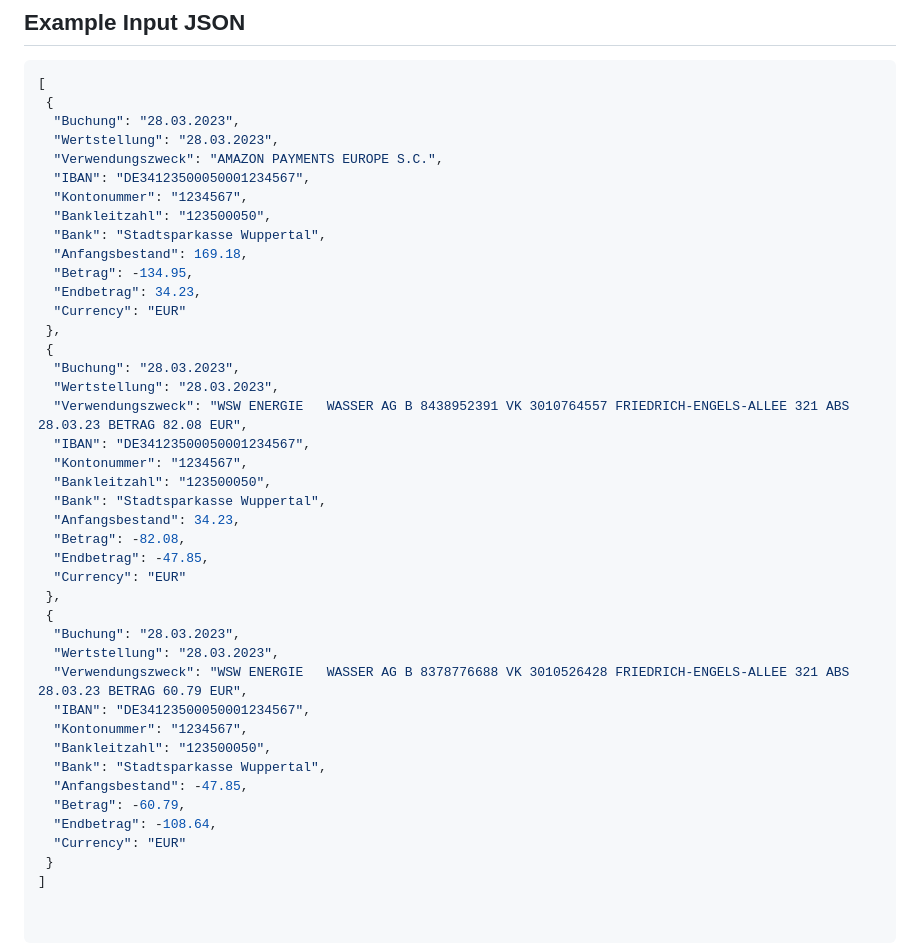
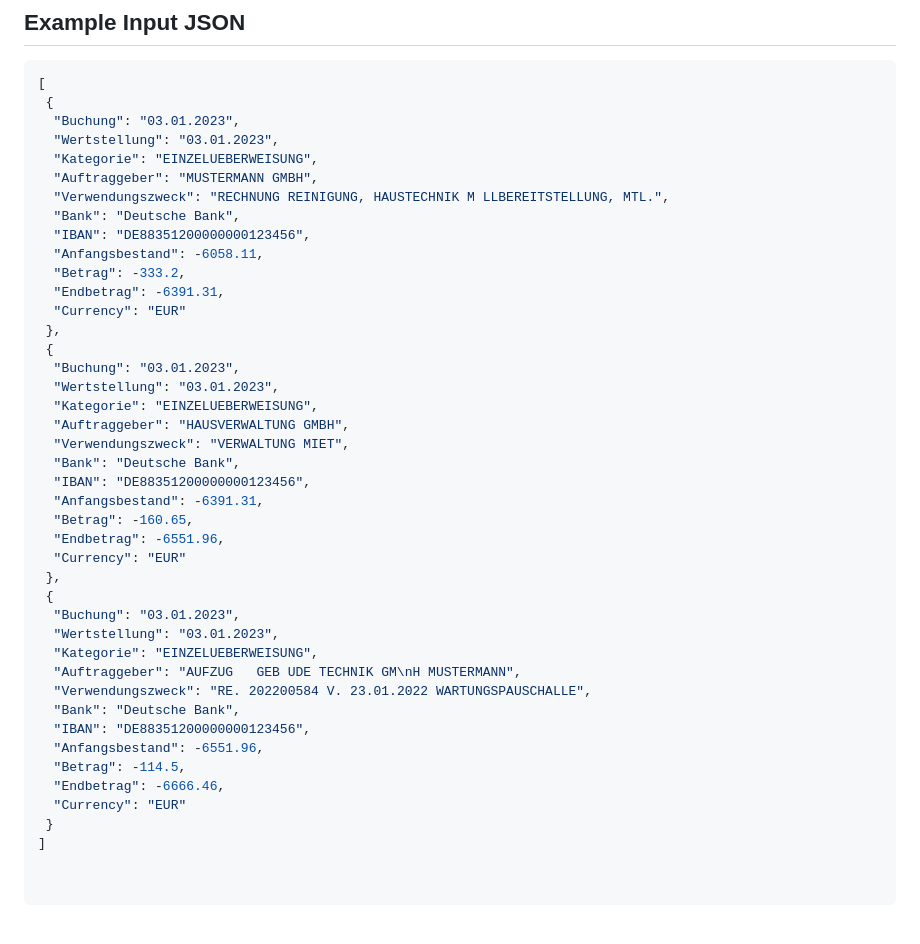
Before and after one commit to LoveAndHappiness/JsonToMT940-Generator, a Markdown page: README.md, the part around the change. GitHub-like rendering; blank space fills up the shorter version.

Commit message:
Updated Sample JSON

````diff
--- a/README.md
+++ b/README.md
@@ -22,42 +22,42 @@ Let the MT940 Converter take care of your JSON to MT940 conversion needs and hel
 ```json
 [
  {
-  "Buchung": "28.03.2023",
-  "Wertstellung": "28.03.2023",
-  "Verwendungszweck": "AMAZON PAYMENTS EUROPE S.C.",
-  "IBAN": "DE34123500050001234567",
-  "Kontonummer": "1234567",
-  "Bankleitzahl": "123500050",
-  "Bank": "Stadtsparkasse Wuppertal",
-  "Anfangsbestand": 169.18,
-  "Betrag": -134.95,
-  "Endbetrag": 34.23,
+  "Buchung": "03.01.2023",
+  "Wertstellung": "03.01.2023",
+  "Kategorie": "EINZELUEBERWEISUNG",
+  "Auftraggeber": "MUSTERMANN GMBH",
+  "Verwendungszweck": "RECHNUNG REINIGUNG, HAUSTECHNIK M LLBEREITSTELLUNG, MTL.",
+  "Bank": "Deutsche Bank",
+  "IBAN": "DE88351200000000123456",
+  "Anfangsbestand": -6058.11,
+  "Betrag": -333.2,
+  "Endbetrag": -6391.31,
   "Currency": "EUR"
  },
  {
-  "Buchung": "28.03.2023",
-  "Wertstellung": "28.03.2023",
-  "Verwendungszweck": "WSW ENERGIE   WASSER AG B 8438952391 VK 3010764557 FRIEDRICH-ENGELS-ALLEE 321 ABS 28.03.23 BETRAG 82.08 EUR",
-  "IBAN": "DE34123500050001234567",
-  "Kontonummer": "1234567",
-  "Bankleitzahl": "123500050",
-  "Bank": "Stadtsparkasse Wuppertal",
-  "Anfangsbestand": 34.23,
-  "Betrag": -82.08,
-  "Endbetrag": -47.85,
+  "Buchung": "03.01.2023",
+  "Wertstellung": "03.01.2023",
+  "Kategorie": "EINZELUEBERWEISUNG",
+  "Auftraggeber": "HAUSVERWALTUNG GMBH",
+  "Verwendungszweck": "VERWALTUNG MIET",
+  "Bank": "Deutsche Bank",
+  "IBAN": "DE88351200000000123456",
+  "Anfangsbestand": -6391.31,
+  "Betrag": -160.65,
+  "Endbetrag": -6551.96,
   "Currency": "EUR"
  },
  {
-  "Buchung": "28.03.2023",
-  "Wertstellung": "28.03.2023",
-  "Verwendungszweck": "WSW ENERGIE   WASSER AG B 8378776688 VK 3010526428 FRIEDRICH-ENGELS-ALLEE 321 ABS 28.03.23 BETRAG 60.79 EUR",
-  "IBAN": "DE34123500050001234567",
-  "Kontonummer": "1234567",
-  "Bankleitzahl": "123500050",
-  "Bank": "Stadtsparkasse Wuppertal",
-  "Anfangsbestand": -47.85,
-  "Betrag": -60.79,
-  "Endbetrag": -108.64,
+  "Buchung": "03.01.2023",
+  "Wertstellung": "03.01.2023",
+  "Kategorie": "EINZELUEBERWEISUNG",
+  "Auftraggeber": "AUFZUG   GEB UDE TECHNIK GM\nH MUSTERMANN",
+  "Verwendungszweck": "RE. 202200584 V. 23.01.2022 WARTUNGSPAUSCHALLE",
+  "Bank": "Deutsche Bank",
+  "IBAN": "DE88351200000000123456",
+  "Anfangsbestand": -6551.96,
+  "Betrag": -114.5,
+  "Endbetrag": -6666.46,
   "Currency": "EUR"
  }
 ]
````
